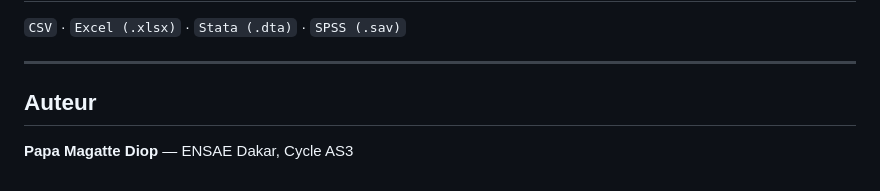
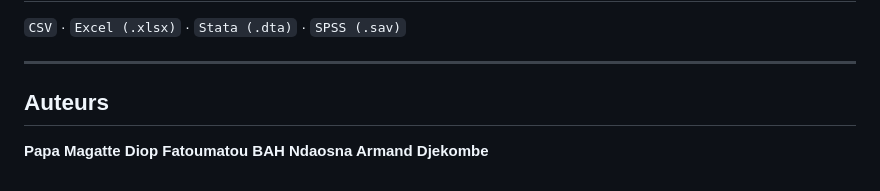
Before and after one commit to papamagattediop/Plateforme-Analysis, a Markdown page: README.md, the part around the change. GitHub-like rendering.

```diff
--- a/README.md
+++ b/README.md
@@ -292,6 +292,8 @@ DEBUG=True
 
 ---
 
-## Auteur
+## Auteurs
 
-**Papa Magatte Diop** — ENSAE Dakar, Cycle AS3
+**Papa Magatte Diop**
+**Fatoumatou BAH**
+**Ndaosna Armand Djekombe**
```
